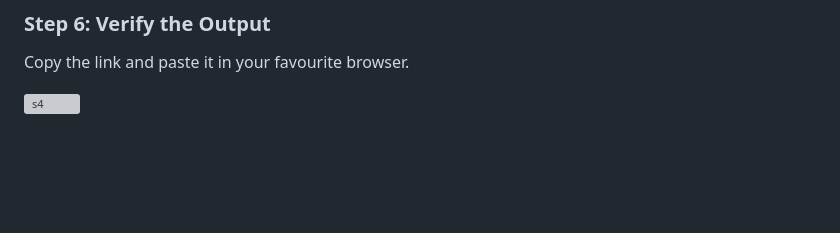
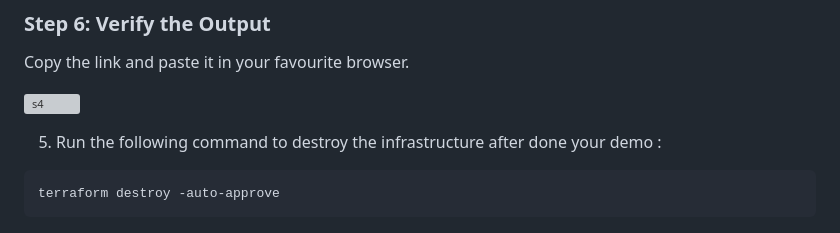
Before and after one commit to vipulwarthe/terraform-s3-static-website, a Markdown page: README.md, the part around the change. Drawn GitHub-style; blank space fills up the shorter version; grey boxes are pictures that could not be loaded.

````diff
--- a/README.md
+++ b/README.md
@@ -198,3 +198,9 @@ terraform apply -auto-approve
 Copy the link and paste it in your favourite browser.
 
 ![s4](https://github.com/mathesh-me/static-website-host-1/assets/144098846/f1908092-afeb-427b-a129-cc291275f4ae)
+
+5. Run the following command to destroy the infrastructure after done your demo :
+
+```
+terraform destroy -auto-approve
+```
````
